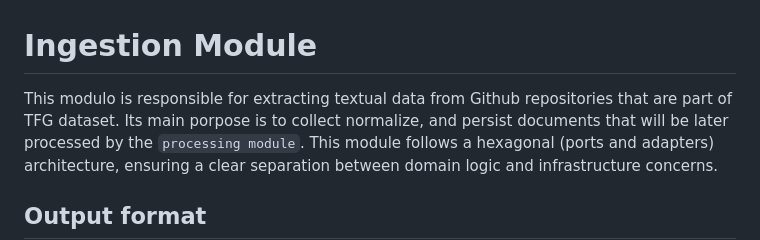
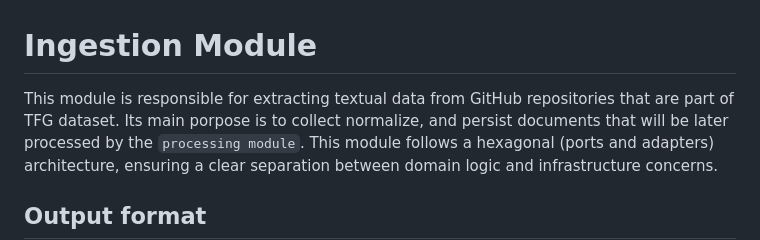
Before and after one commit to zcc1001/tfg-topics, a Markdown page: ingestion/README.md, the part around the change printed below. Drawn GitHub-style.

Commit message:
#24 typo

```diff
--- a/ingestion/README.md
+++ b/ingestion/README.md
@@ -1,6 +1,6 @@
 # Ingestion Module
 
-This modulo is responsible for extracting textual data from Github repositories that are part of TFG dataset.
+This module is responsible for extracting textual data from GitHub repositories that are part of TFG dataset.
 Its main porpose is to collect normalize, and persist documents that will be later processed by the `processing module`.
 This module follows a hexagonal (ports and adapters) architecture, ensuring a clear separation between domain logic and
 infrastructure concerns.
```
Also changed, not shown: other parts of ingestion/README.md (+1 -1 lines).
